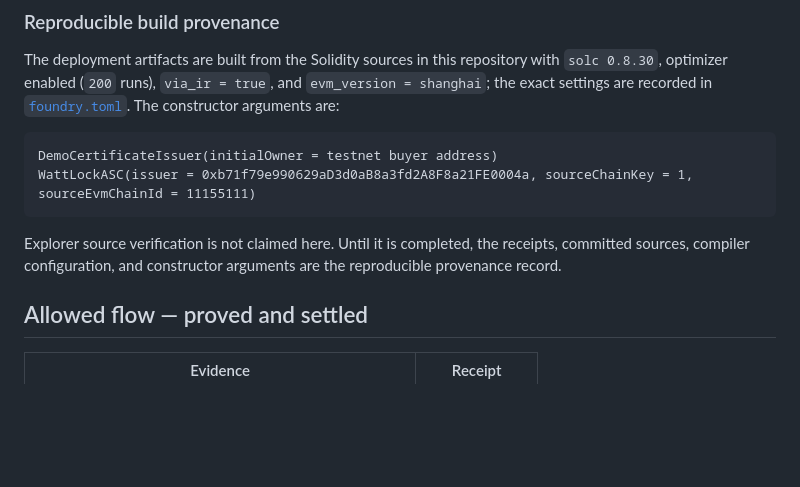
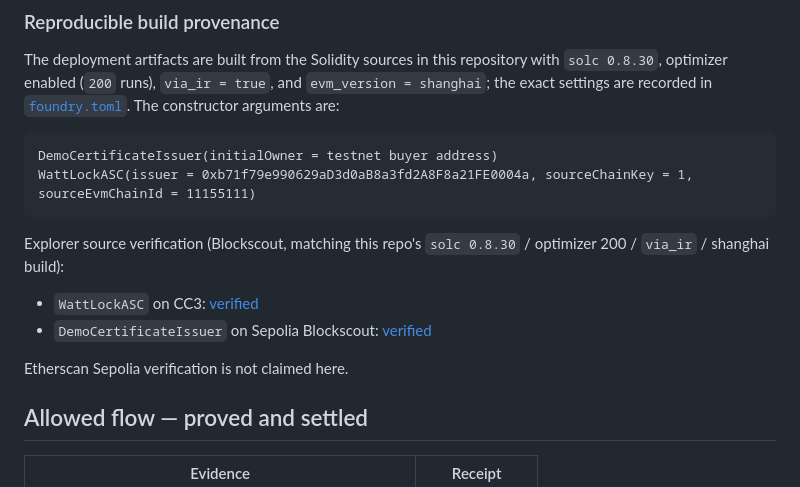
Before and after one commit to Cassxbt/wattlock, a Markdown page: docs/DEPLOYMENTS.md, the part around the change. Drawn GitHub-style; blank space fills up the shorter version.

Commit message:
Record Blockscout source verification of the existing deployments.
WattLockASC on CC3 and DemoCertificateIssuer on Sepolia Blockscout match this repo. Etherscan Sepolia is not claimed.

````diff
--- a/docs/DEPLOYMENTS.md
+++ b/docs/DEPLOYMENTS.md
@@ -29,7 +29,12 @@ DemoCertificateIssuer(initialOwner = testnet buyer address)
 WattLockASC(issuer = 0xb71f79e990629aD3d0aB8a3fd2A8F8a21FE0004a, sourceChainKey = 1, sourceEvmChainId = 11155111)
 ```
 
-Explorer source verification is not claimed here. Until it is completed, the receipts, committed sources, compiler configuration, and constructor arguments are the reproducible provenance record.
+Explorer source verification (Blockscout, matching this repo's `solc 0.8.30` / optimizer 200 / `via_ir` / shanghai build):
+
+- `WattLockASC` on CC3: [verified](https://creditcoin-testnet.blockscout.com/address/0x43259Ac2952ae1583BDF0DC4756Eb86ec963ee39?tab=contract)
+- `DemoCertificateIssuer` on Sepolia Blockscout: [verified](https://eth-sepolia.blockscout.com/address/0xb71f79e990629aD3d0aB8a3fd2A8F8a21FE0004a?tab=contract)
+
+Etherscan Sepolia verification is not claimed here.
 
 ## Allowed flow — proved and settled
 
````
Also changed, not shown: README.md (+2 -2 lines).
